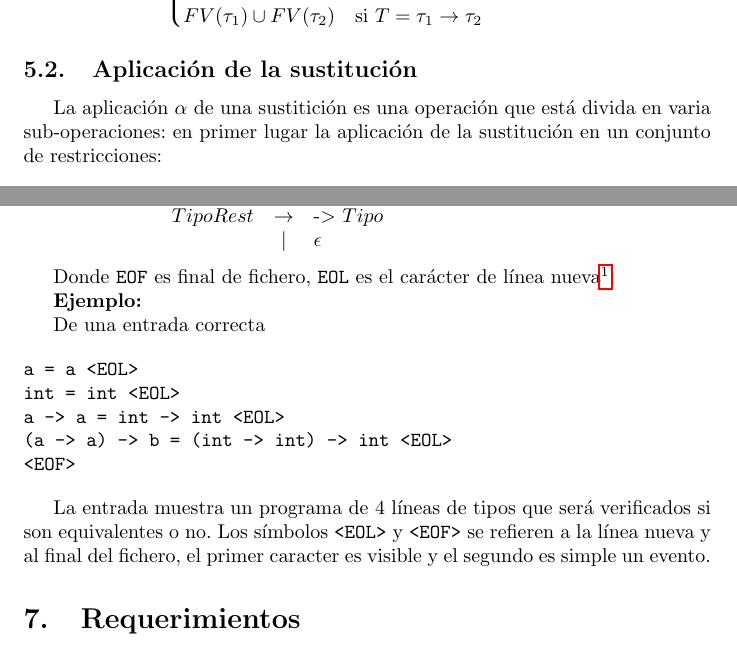
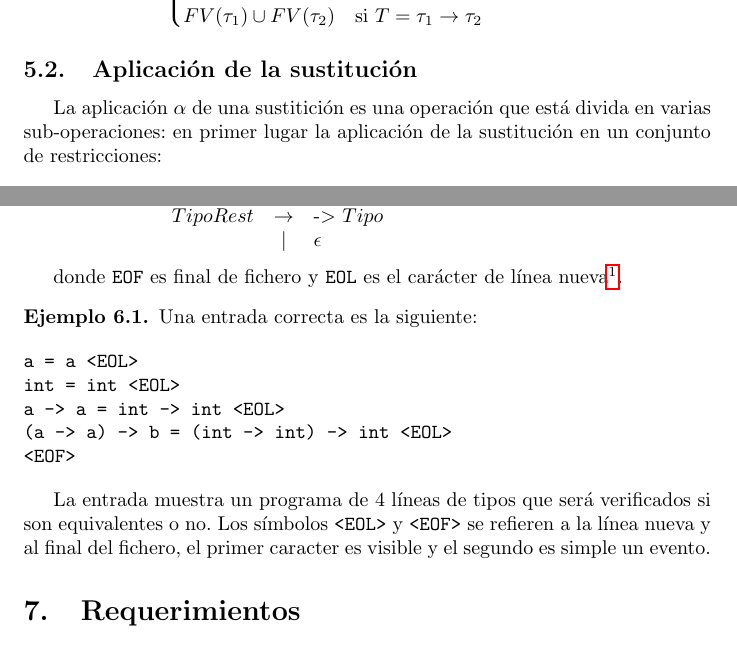
Before and after one commit to fcardonaEAFIT/ST0244-2019-2-Practica, a LaTeX document (ST0244-2019-2-Practica-01.tex): two parts of pages 5 and 6 of 8, joined at a grey line, cut so that both start at the same text. Compiled offline with pdfLaTeX.

Commit message:
Improved layout and description.

```diff
--- a/ST0244-2019-2-Practica-01.tex
+++ b/ST0244-2019-2-Practica-01.tex
@@ -6,6 +6,7 @@
 \usepackage[spanish]{babel}
 \usepackage{amssymb,latexsym}
 \usepackage{amsmath}
+\usepackage{amsthm}
 \usepackage{verbatim}
 \usepackage{alltt}
 \usepackage{url}
@@ -23,6 +24,10 @@
 \title{Primera práctica de lenguajes de programación\\Algoritmo de unificación\\Implementación en C++}
 \date{26 de Septiembre de 2019}
 \author{Edwin Andrey Duque Loaiza\\Andrés Sicard Ramírez\\Edison Valencia Díaz\\Juan Francisco Cardona Mc'Cormick}
+
+
+\theoremstyle{definition}
+\newtheorem{example}{Ejemplo}[section]
 
 \begin{document}
 \maketitle{}
@@ -274,9 +279,9 @@ variables que son están definidas dentro del tipo:
 \subsection{Aplicación de la sustitución}
 \label{sec:aplsus}
 
-La aplicación $\alpha$ de una sustitición es una operación
-que está divida en varia sub-operaciones: en primer lugar
-la aplicación de la sustitución en un conjunto de restricciones:
+La aplicación $\alpha$ de una sustitición es una operación que está
+divida en varias sub-operaciones: en primer lugar la aplicación de la
+sustitución en un conjunto de restricciones:
 
 \[
   \alpha :: \theta \to C \to C
@@ -361,13 +366,12 @@ La siguiente es la definición de la gramática de entrada:
   \end{array}
 \]
 
-Donde \texttt{EOF} es final de fichero, \texttt{EOL} es el carácter de
-línea nueva\footnote{En la plataforma cygwin-Windows equivale al
-  caracter cuyo valor numérico es 10.}.
+donde \texttt{EOF} es final de fichero y \texttt{EOL} es el carácter
+de línea nueva\footnote{En la plataforma cygwin-Windows equivale al
+  caracter cuyo valor numérico es~10.}.
 
-\textbf{Ejemplo:}
-
-De una entrada correcta
+\begin{example}
+Una entrada correcta es la siguiente:
 
 \begin{alltt}
 a = a <EOL>
@@ -381,6 +385,8 @@ La entrada muestra un programa de 4 líneas de tipos que será
 verificados si son equivalentes o no. Los símbolos \verb!<EOL>! y
 \verb!<EOF>! se refieren a la línea nueva y al final del fichero, el
 primer caracter es visible y el segundo es simple un evento.
+\end{example}
+
 \section{Requerimientos}
 \label{sec:requerimientos}
 
```
Also changed, not shown: ST0244-2019-2-Practica-01.tex (8 more changed lines).
